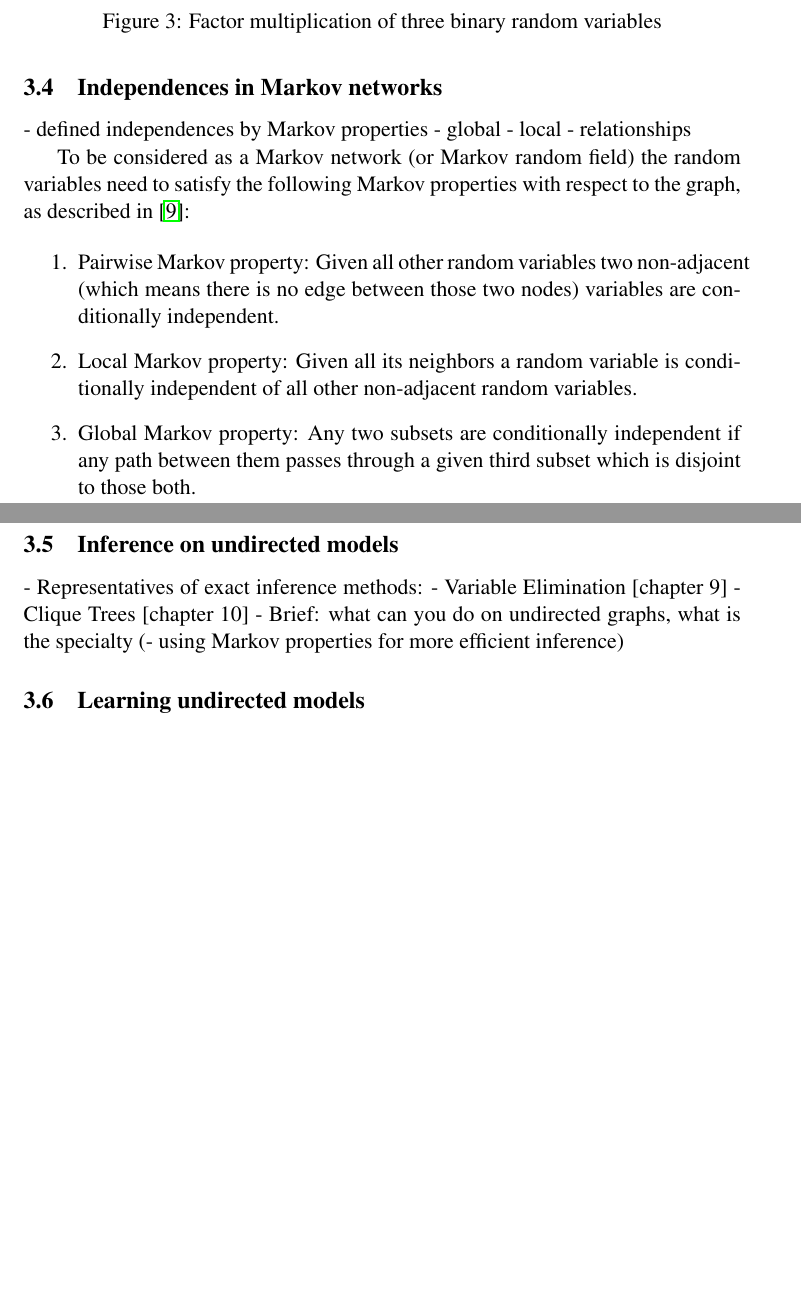
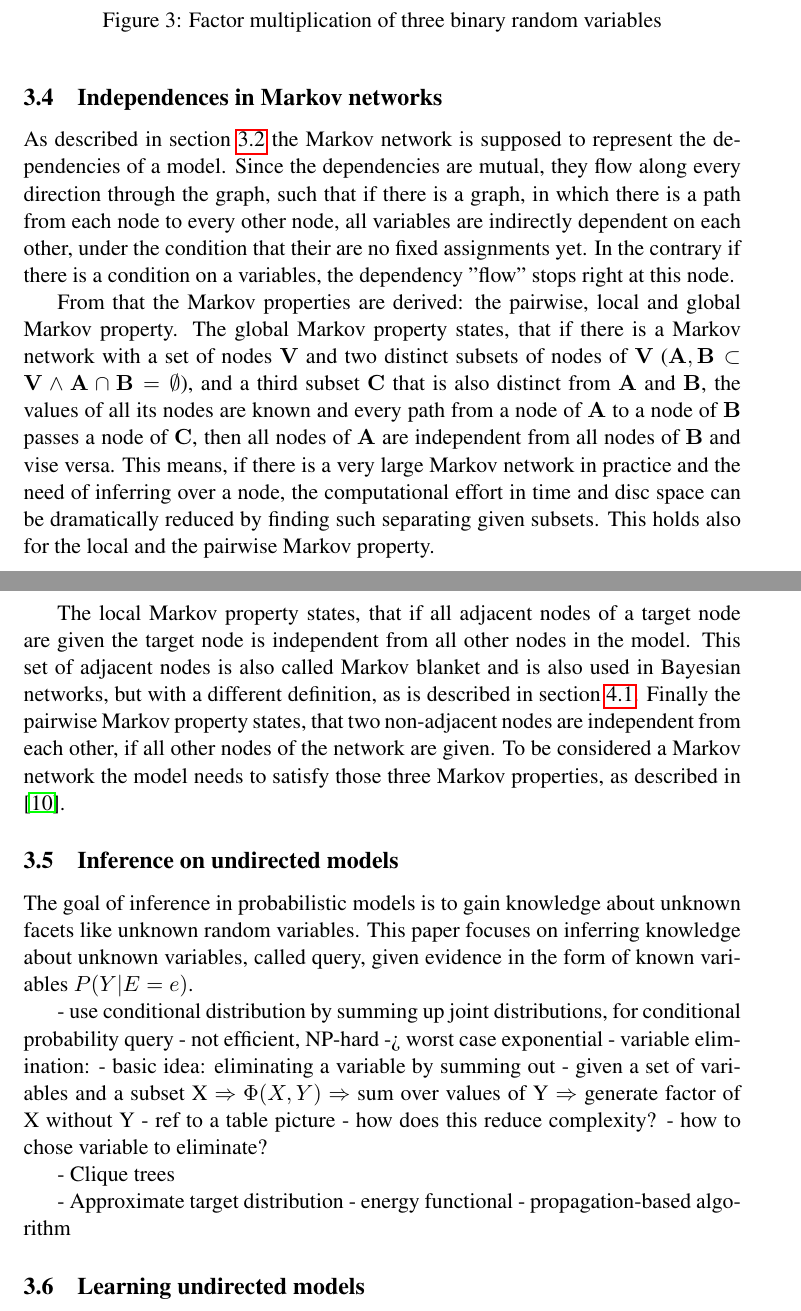
Before and after one commit to davidsparkles/seminararbeit-ugm, a LaTeX document (main.tex, which reads tex/methodology.tex): two parts of pages 7 and 8 of 14 before the commit and two parts of pages 7 and 8 of 15 after it, joined at a grey line, cut so that both start at the same text, the shorter picture padded with empty space. Compiled offline with pdfLaTeX.

Commit message:
Update on Overleaf.

```diff
--- a/tex/methodology.tex
+++ b/tex/methodology.tex
@@ -76,28 +78,35 @@ Besides the number of parameters the factor multiplication delivers also unnorma
 \subsection{Independences in Markov networks} \label{sec:indep}
 % 0.5 page
 
-- defined independences by Markov properties
-- global
-- local
-- relationships
+As described in section \ref{sec:introugm} the Markov network is supposed to represent the dependencies of a model. Since the dependencies are mutual, they flow along every direction through the graph, such that if there is a graph, in which there is a path from each node to every other node, all variables are indirectly dependent on each other, under the condition that their are no fixed assignments yet. In the contrary if there is a condition on a variables, the dependency "flow" stops right at this node.
 
-To be considered as a Markov network (or Markov random field) the random variables need to satisfy the following Markov properties with respect to the graph, as described in \cite{markov1957theory}:
+From that the Markov properties are derived: the pairwise, local and global Markov property. The global Markov property states, that if there is a Markov network with a set of nodes $\mathbf{V}$ and two distinct subsets of nodes of $\mathbf{V}$ ($\mathbf{A}, \mathbf{B} \subset \mathbf{V} \wedge \mathbf{A} \cap \mathbf{B} = \emptyset$), and a third subset $\mathbf{C}$ that is also distinct from $\mathbf{A}$ and $\mathbf{B}$, the values of all its nodes are known and every path from a node of $\mathbf{A}$ to a node of $\mathbf{B}$ passes a node of $\mathbf{C}$, then all nodes of $\mathbf{A}$ are independent from all nodes of $\mathbf{B}$ and vise versa. This means, if there is a very large Markov network in practice and the need of inferring over a node, the computational effort in time and disc space can be dramatically reduced by finding such separating given subsets. This holds also for the local and the pairwise Markov property.
 
-\begin{enumerate}
-\item Pairwise Markov property: Given all other random variables two non-adjacent (which means there is no edge between those two nodes) variables are conditionally independent.
-\item Local Markov property: Given all its neighbors a random variable is conditionally independent of all other non-adjacent random variables.
-\item Global Markov property: Any two subsets are conditionally independent if any path between them passes through a given third subset which is disjoint to those both.
-\end{enumerate}
+The local Markov property states, that if all adjacent nodes of a target node are given the target node is independent from all other nodes in the model. This set of adjacent nodes is also called Markov blanket and is also used in Bayesian networks, but with a different definition, as is described in section \ref{sec:bayes}. Finally the pairwise Markov property states, that two non-adjacent nodes are independent from each other, if all other nodes of the network are given. To be considered a Markov network the model needs to satisfy those three Markov properties, as described in \cite{markov1957theory}.
 
 
 \subsection{Inference on undirected models} \label{sec:infer}
 % 1 page
 
-- Representatives of exact inference methods:
-  - Variable Elimination [chapter 9]
-  - Clique Trees [chapter 10]
-- Brief: what can you do on undirected graphs, what is the specialty
-(- using Markov properties for more efficient inference)
+The goal of inference in probabilistic models is to gain knowledge about unknown facets like unknown random variables. This paper focuses on inferring knowledge about unknown variables, called query, given evidence in the form of known variables $P(Y|E=e)$.
+
+- use conditional distribution by summing up joint distributions, for conditional probability query
+- not efficient, NP-hard -> worst case exponential
+- variable elimination:
+ - basic idea: eliminating a variable by summing out
+ - given a set of variables and a subset X $\Rightarrow$ $\Phi(X,Y)$ $\Rightarrow$ sum over values of Y $\Rightarrow$ generate factor of X without Y
+ - ref to a table picture % like in p.297
+ - how does this reduce complexity?
+ - how to chose variable to eliminate?
+
+% sources: https://en.wikipedia.org/wiki/Variable_elimination
+
+- Clique trees % short description of the approach chapter 10
+
+- Approximate target distribution % short description of the approach chapter 11
+ - energy functional % section 11.2
+ - propagation-based algorithm % section 11.3
+
 
 \subsection{Learning undirected models}
 % 1 page
```
Also changed, not shown: main.tex (+1 -1 lines), seminar.bib (+6 -0 lines), tex/application.tex (+1 -3 lines), tex/intro.tex (+4 -5 lines), tex/motivation.tex (+8 -1 lines), tex/methodology.tex (2 more changed lines).
